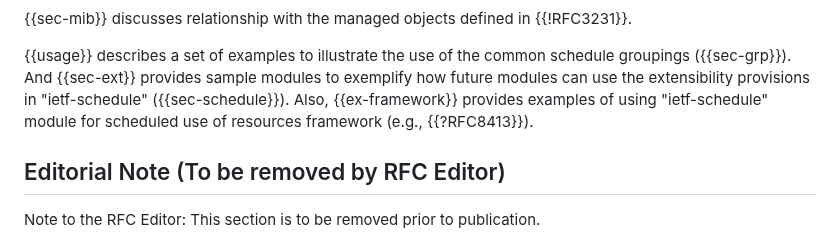
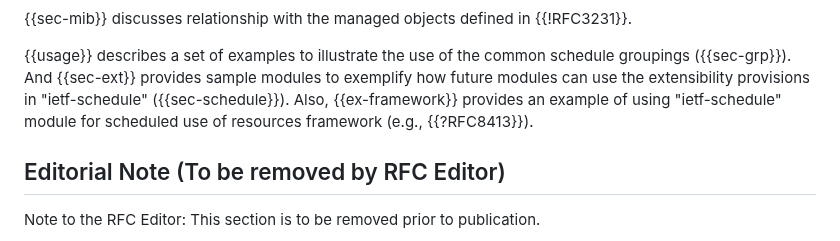
Before and after one commit to netmod-wg/schedule-yang, a Markdown page: draft-ietf-netmod-schedule-yang.md, the part around the change. Drawn GitHub-style.

```diff
--- a/draft-ietf-netmod-schedule-yang.md
+++ b/draft-ietf-netmod-schedule-yang.md
@@ -81,7 +81,7 @@ triggered by the schedules.
 {{usage}} describes a set of examples to illustrate the use of the common schedule groupings ({{sec-grp}}).
 And {{sec-ext}} provides sample modules to exemplify how future modules can use the extensibility
 provisions in "ietf-schedule" ({{sec-schedule}}). Also, {{ex-framework}} provides
-examples of using "ietf-schedule" module for scheduled use of resources framework (e.g., {{?RFC8413}}).
+an example of using "ietf-schedule" module for scheduled use of resources framework (e.g., {{?RFC8413}}).
 
 ## Editorial Note (To be removed by RFC Editor)
 
```
